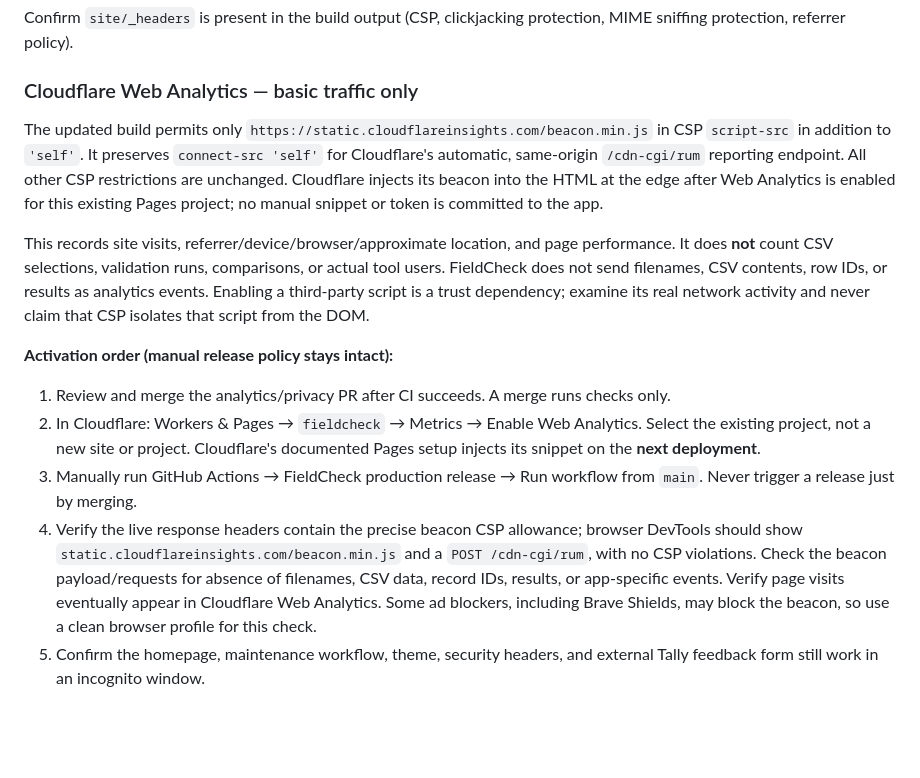
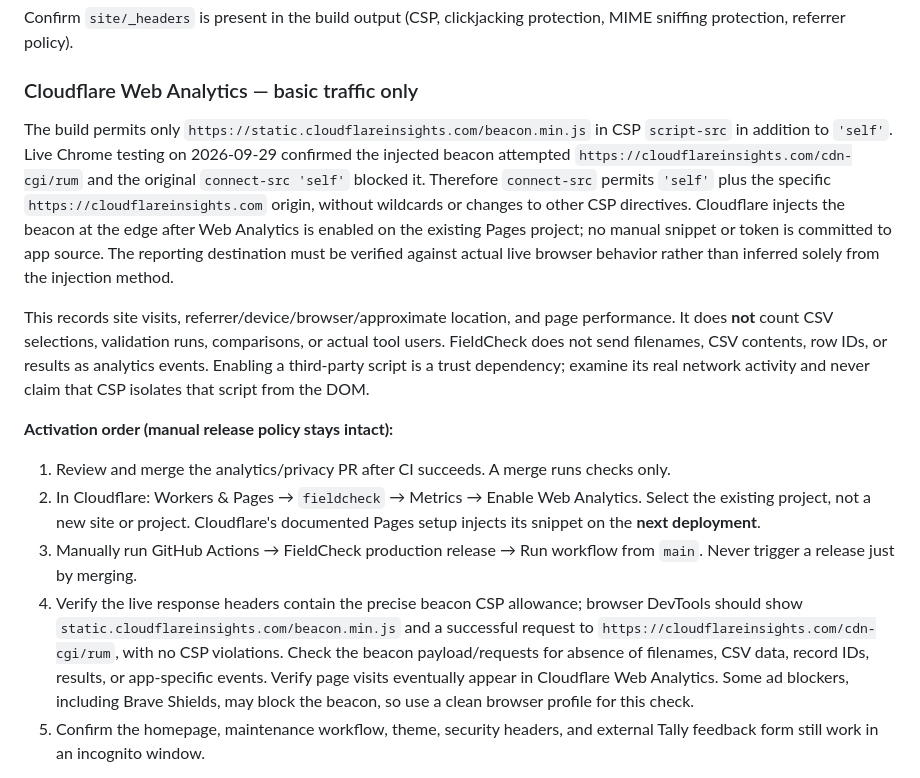
Before and after one commit to Marshall-Studio/FieldCheck, a Markdown page: docs/DEPLOYMENT.md, the part around the change. Drawn GitHub-style; blank space fills up the shorter version.

Commit message:
Document measured analytics endpoint and browser verification

```diff
--- a/docs/DEPLOYMENT.md
+++ b/docs/DEPLOYMENT.md
@@ -68,7 +68,7 @@ Confirm `site/_headers` is present in the build output (CSP, clickjacking protec
 
 ### Cloudflare Web Analytics — basic traffic only
 
-The updated build permits only `https://static.cloudflareinsights.com/beacon.min.js` in CSP `script-src` in addition to `'self'`. It preserves `connect-src 'self'` for Cloudflare's automatic, same-origin `/cdn-cgi/rum` reporting endpoint. All other CSP restrictions are unchanged. Cloudflare injects its beacon into the HTML at the edge after Web Analytics is enabled for this existing Pages project; no manual snippet or token is committed to the app.
+The build permits only `https://static.cloudflareinsights.com/beacon.min.js` in CSP `script-src` in addition to `'self'`. Live Chrome testing on 2026-09-29 confirmed the injected beacon attempted `https://cloudflareinsights.com/cdn-cgi/rum` and the original `connect-src 'self'` blocked it. Therefore `connect-src` permits `'self'` plus the specific `https://cloudflareinsights.com` origin, without wildcards or changes to other CSP directives. Cloudflare injects the beacon at the edge after Web Analytics is enabled on the existing Pages project; no manual snippet or token is committed to app source. The reporting destination must be verified against actual live browser behavior rather than inferred solely from the injection method.
 
 This records site visits, referrer/device/browser/approximate location, and page performance. It does **not** count CSV selections, validation runs, comparisons, or actual tool users. FieldCheck does not send filenames, CSV contents, row IDs, or results as analytics events. Enabling a third-party script is a trust dependency; examine its real network activity and never claim that CSP isolates that script from the DOM.
 
@@ -77,7 +77,7 @@ This records site visits, referrer/device/browser/approximate location, and page
 1. Review and merge the analytics/privacy PR after CI succeeds. A merge runs checks only.
 2. In Cloudflare: Workers & Pages → `fieldcheck` → Metrics → Enable Web Analytics. Select the existing project, not a new site or project. Cloudflare's documented Pages setup injects its snippet on the **next deployment**.
 3. Manually run GitHub Actions → FieldCheck production release → Run workflow from `main`. Never trigger a release just by merging.
-4. Verify the live response headers contain the precise beacon CSP allowance; browser DevTools should show `static.cloudflareinsights.com/beacon.min.js` and a `POST /cdn-cgi/rum`, with no CSP violations. Check the beacon payload/requests for absence of filenames, CSV data, record IDs, results, or app-specific events. Verify page visits eventually appear in Cloudflare Web Analytics. Some ad blockers, including Brave Shields, may block the beacon, so use a clean browser profile for this check.
+4. Verify the live response headers contain the precise beacon CSP allowance; browser DevTools should show `static.cloudflareinsights.com/beacon.min.js` and a successful request to `https://cloudflareinsights.com/cdn-cgi/rum`, with no CSP violations. Check the beacon payload/requests for absence of filenames, CSV data, record IDs, results, or app-specific events. Verify page visits eventually appear in Cloudflare Web Analytics. Some ad blockers, including Brave Shields, may block the beacon, so use a clean browser profile for this check.
 5. Confirm the homepage, maintenance workflow, theme, security headers, and external Tally feedback form still work in an incognito window.
 
 If analytics injection does not work, do not weaken CSP broadly or add a duplicate script. Check the dashboard setting and latest deployment. To disable analytics, disable it in Cloudflare; remove the CSP exception in a separate reviewed release if no longer needed.
```
